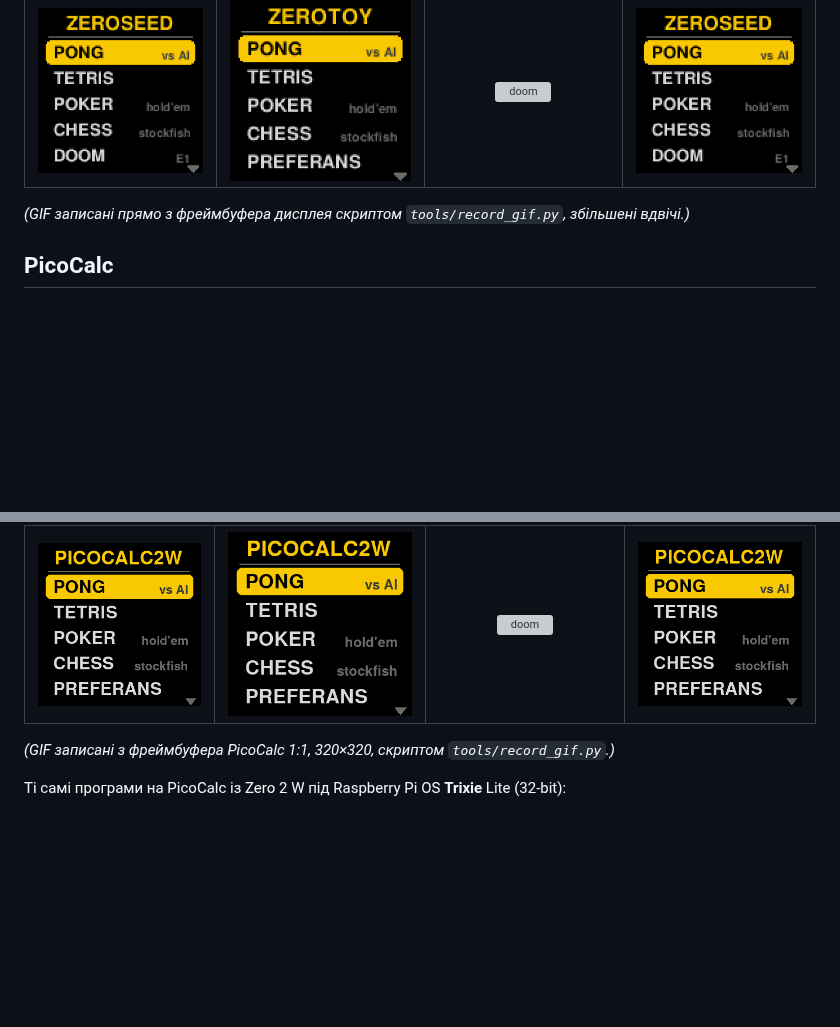
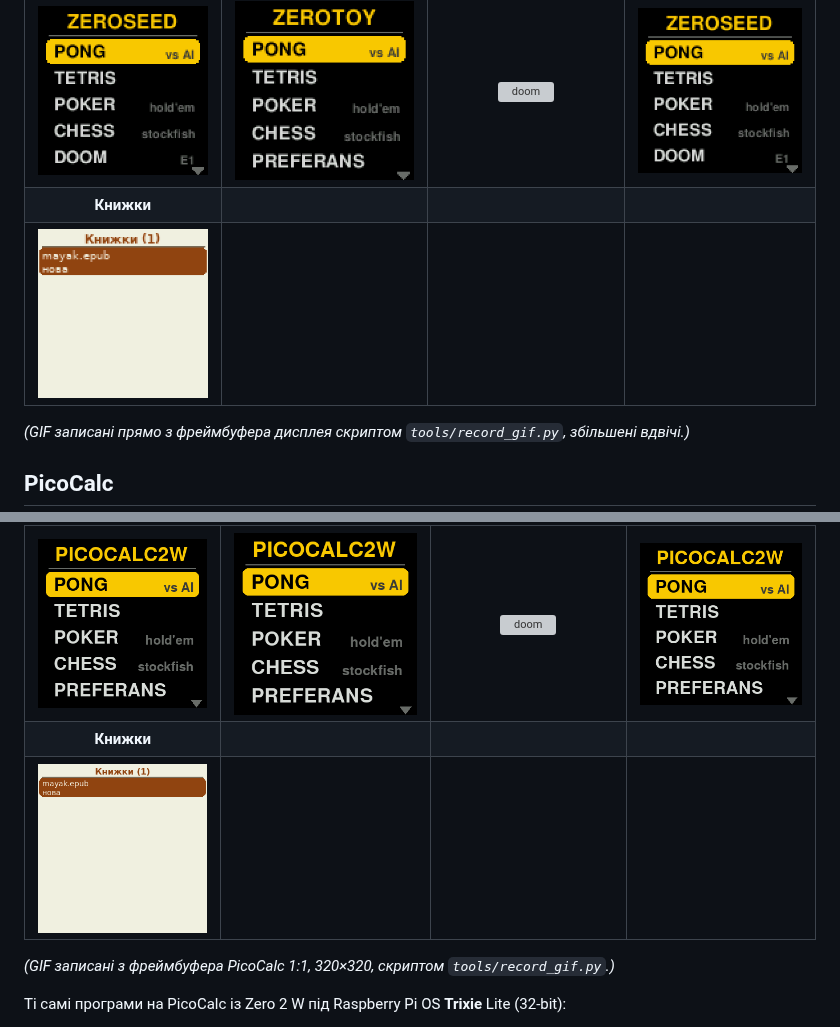
Before and after one commit to iyalosovetsky/pico2w-toy, a Markdown page: README.md, 2 parts joined by grey strips. Rendered like a GitHub page; pictures changed too: docs/gif-picocalc/reader.gif (added), docs/gif/reader.gif (added); blank space fills up the shorter version; grey boxes are pictures that could not be loaded.

Commit message:
README: GIFs of the book reader (HAT and PicoCalc, with an original demo book)
Co-Authored-By: Claude Opus 5.5 <noreply@anthropic.com>

```diff
--- a/README.md
+++ b/README.md
@@ -22,6 +22,8 @@ Doom, чат з локальною LLM, текстова консоль і ви
 | ![menu](docs/gif/menu.gif) | ![pong](docs/gif/pong.gif) | ![tetris](docs/gif/tetris.gif) | ![poker](docs/gif/poker.gif) |
 | **Шахи** | **Преферанс** | **Doom** | **AI-чат** |
 | ![chess](docs/gif/chess.gif) | ![preferans](docs/gif/preferans.gif) | ![doom](docs/gif/doom.gif) | ![aichat](docs/gif/aichat.gif) |
+| **Книжки** | | | |
+| ![reader](docs/gif/reader.gif) | | | |
 
 *(GIF записані прямо з фреймбуфера дисплея скриптом `tools/record_gif.py`, збільшені вдвічі.)*
 
@@ -34,6 +36,8 @@ Doom, чат з локальною LLM, текстова консоль і ви
 | ![menu](docs/gif-picocalc/menu.gif) | ![pong](docs/gif-picocalc/pong.gif) | ![tetris](docs/gif-picocalc/tetris.gif) | ![poker](docs/gif-picocalc/poker.gif) |
 | **Шахи** | **Преферанс** | **Doom** | **AI-чат** |
 | ![chess](docs/gif-picocalc/chess.gif) | ![preferans](docs/gif-picocalc/preferans.gif) | ![doom](docs/gif-picocalc/doom.gif) | ![aichat](docs/gif-picocalc/aichat.gif) |
+| **Книжки** | | | |
+| ![reader](docs/gif-picocalc/reader.gif) | | | |
 
 *(GIF записані з фреймбуфера PicoCalc 1:1, 320×320, скриптом `tools/record_gif.py`.)*
 
```
Also changed, not shown: README.en.md (+4 -0 lines).
